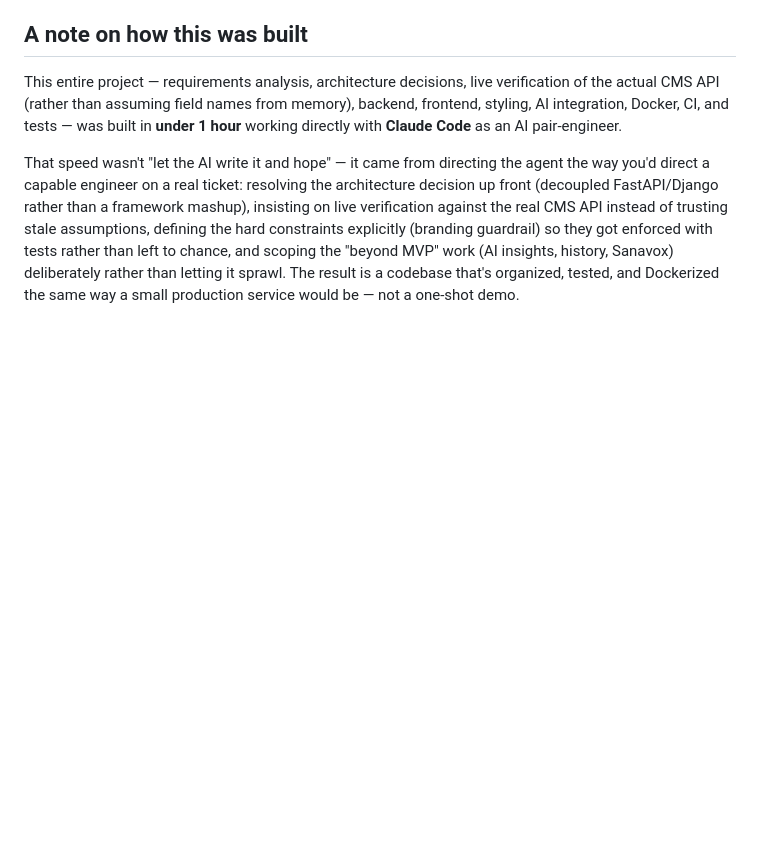
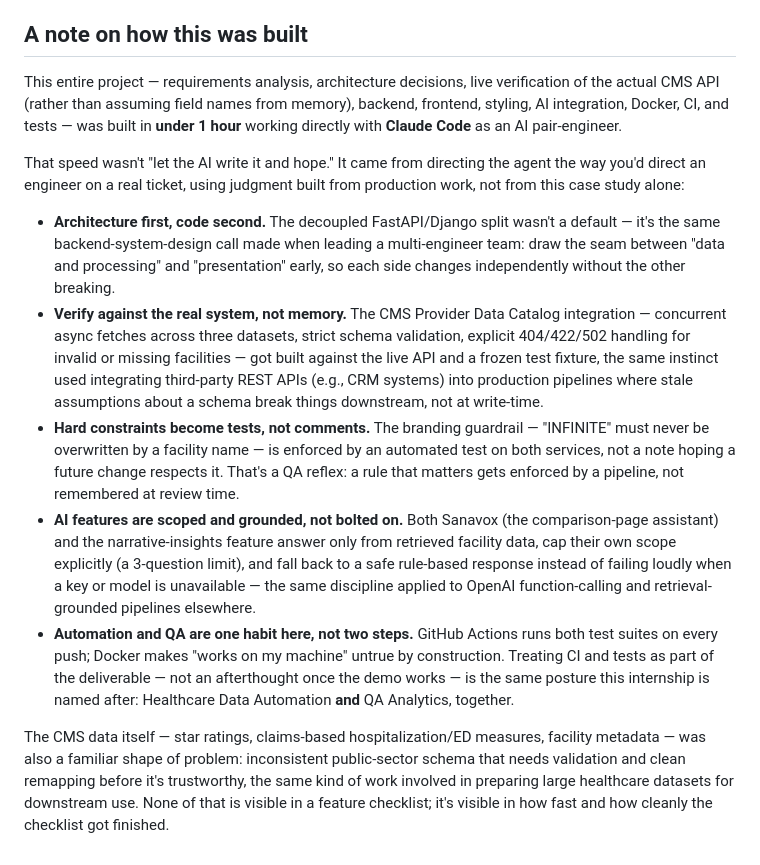
Before and after one commit to RAJARANJITH1999/MedeLite_Assesment_Raja_Asileti, a Markdown page: README.md, the part around the change. Rendered like a GitHub page; blank space fills up the shorter version.

Commit message:
Expand 'how this was built' section with role-fit context
Detail the engineering judgment behind the speed (architecture-first,
live API verification, tests for hard constraints, scoped/grounded AI
features, CI as part of the deliverable) and tie it to the Healthcare
Data Automation & QA Analytics internship this case study is for.

Co-Authored-By: Claude Sonnet 4.6 <noreply@anthropic.com>

```diff
--- a/README.md
+++ b/README.md
@@ -226,13 +226,45 @@ memory), backend, frontend, styling, AI integration, Docker, CI, and tests —
 was built in **under 1 hour** working directly with **Claude Code** as an AI
 pair-engineer.
 
-That speed wasn't "let the AI write it and hope" — it came from directing
-the agent the way you'd direct a capable engineer on a real ticket:
-resolving the architecture decision up front (decoupled FastAPI/Django
-rather than a framework mashup), insisting on live verification against the
-real CMS API instead of trusting stale assumptions, defining the hard
-constraints explicitly (branding guardrail) so they got enforced with tests
-rather than left to chance, and scoping the "beyond MVP" work (AI insights,
-history, Sanavox) deliberately rather than letting it sprawl. The result is
-a codebase that's organized, tested, and Dockerized the same way a small
-production service would be — not a one-shot demo.
+That speed wasn't "let the AI write it and hope." It came from directing
+the agent the way you'd direct an engineer on a real ticket, using judgment
+built from production work, not from this case study alone:
+
+- **Architecture first, code second.** The decoupled FastAPI/Django split
+  wasn't a default — it's the same backend-system-design call made when
+  leading a multi-engineer team: draw the seam between "data and
+  processing" and "presentation" early, so each side changes independently
+  without the other breaking.
+- **Verify against the real system, not memory.** The CMS Provider Data
+  Catalog integration — concurrent async fetches across three datasets,
+  strict schema validation, explicit 404/422/502 handling for invalid or
+  missing facilities — got built against the live API and a frozen test
+  fixture, the same instinct used integrating third-party REST APIs (e.g.,
+  CRM systems) into production pipelines where stale assumptions about a
+  schema break things downstream, not at write-time.
+- **Hard constraints become tests, not comments.** The branding guardrail —
+  "INFINITE" must never be overwritten by a facility name — is enforced by
+  an automated test on both services, not a note hoping a future change
+  respects it. That's a QA reflex: a rule that matters gets enforced by a
+  pipeline, not remembered at review time.
+- **AI features are scoped and grounded, not bolted on.** Both Sanavox (the
+  comparison-page assistant) and the narrative-insights feature answer only
+  from retrieved facility data, cap their own scope explicitly (a
+  3-question limit), and fall back to a safe rule-based response instead of
+  failing loudly when a key or model is unavailable — the same discipline
+  applied to OpenAI function-calling and retrieval-grounded pipelines
+  elsewhere.
+- **Automation and QA are one habit here, not two steps.** GitHub Actions
+  runs both test suites on every push; Docker makes "works on my machine"
+  untrue by construction. Treating CI and tests as part of the deliverable —
+  not an afterthought once the demo works — is the same posture this
+  internship is named after: Healthcare Data Automation **and** QA
+  Analytics, together.
+
+The CMS data itself — star ratings, claims-based hospitalization/ED
+measures, facility metadata — was also a familiar shape of problem:
+inconsistent public-sector schema that needs validation and clean
+remapping before it's trustworthy, the same kind of work involved in
+preparing large healthcare datasets for downstream use. None of that is
+visible in a feature checklist; it's visible in how fast and how cleanly
+the checklist got finished.
```
